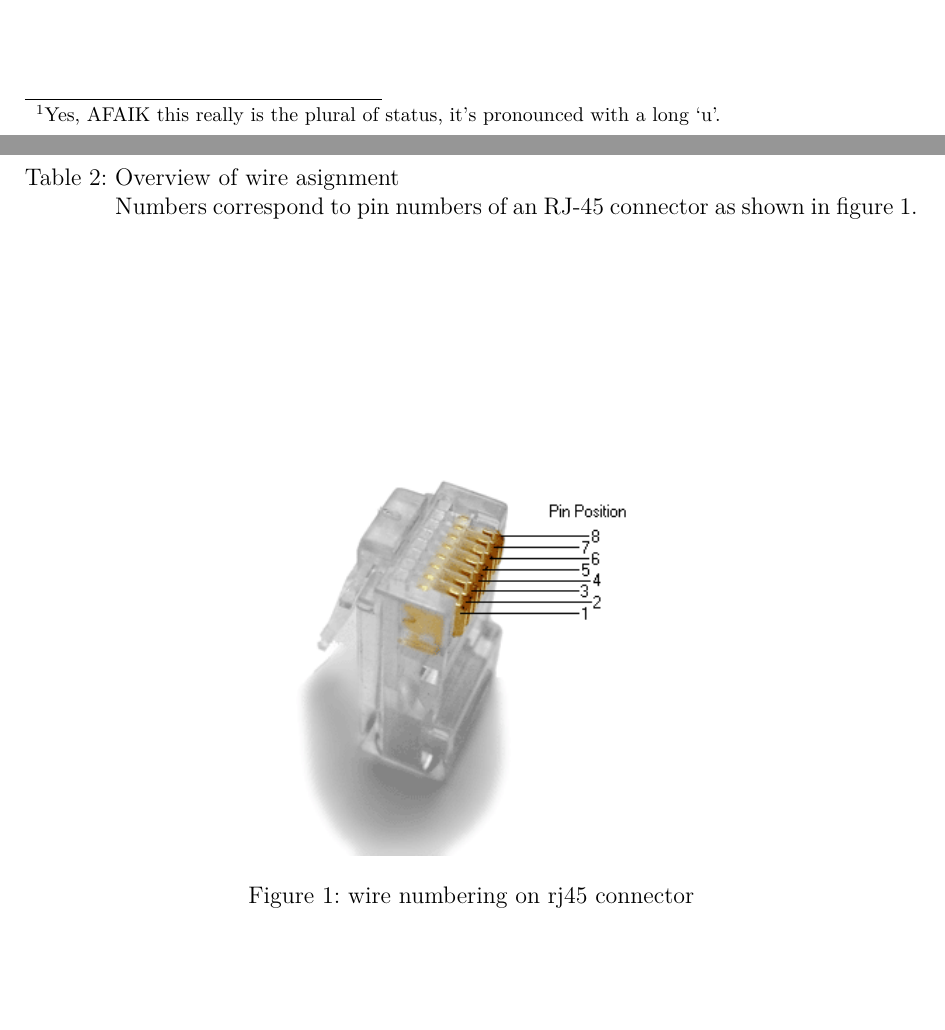
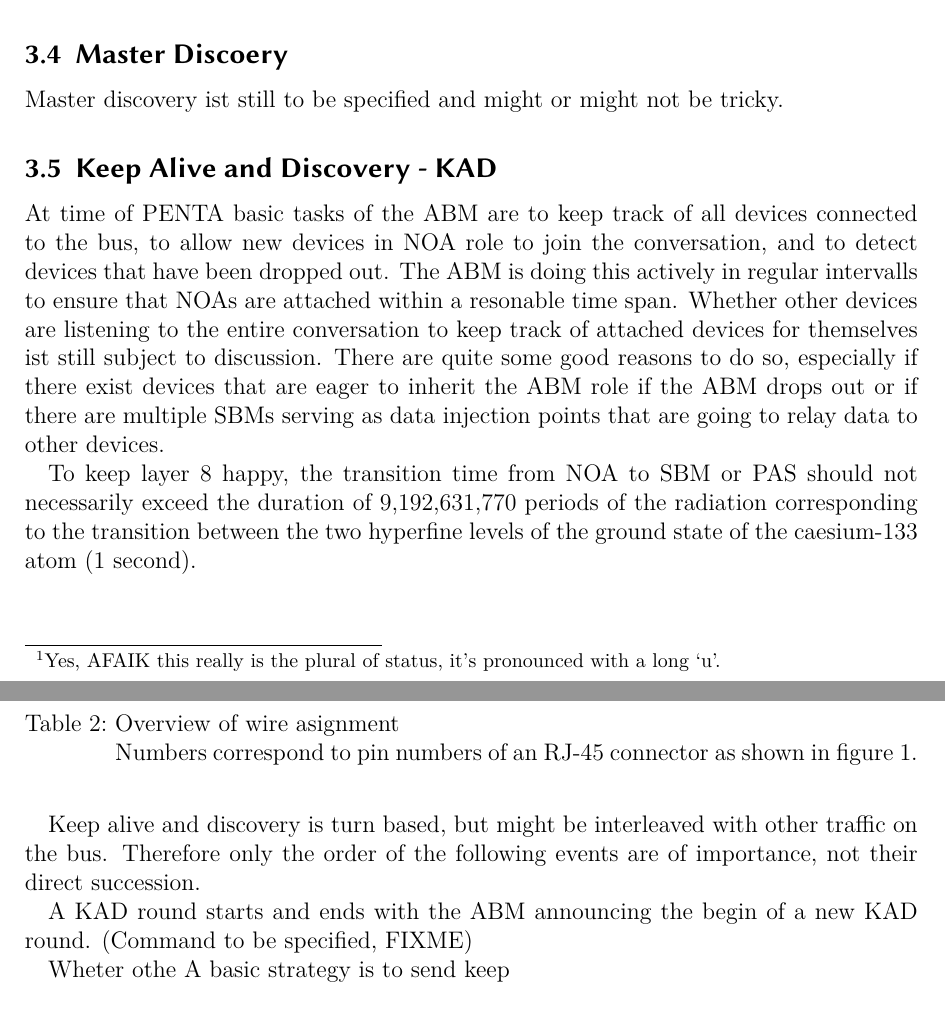
Before and after one commit to c3d2/haqbus, a LaTeX paper (specs/spec_v0.tex): two parts of pages 5 and 6 of 8 before the commit and two parts of pages 5 and 6 of 9 after it, joined at a grey line, cut at the place of the change, the shorter picture padded with empty space. Compiled offline with LuaLaTeX.

Commit message:
strated description of discovery

```diff
--- a/specs/spec_v0.tex
+++ b/specs/spec_v0.tex
@@ -163,6 +163,31 @@ The bus as a whole system hast only three status\footnote{Yes, AFAIK this really
 B0RKEN can be treated the same way as CHAOS, but there might be a slightly more elegant solution as all the remaining SBMs should know of each others existence.
 After master discovery during CHAOS, there is no dedicated discovery phase, as discovery happens all the time and is interwoven with normal operation during PENTA.
 
+\subsection{Master Discoery}
+Master discovery ist still to be specified and might or might not be tricky.
+
+\subsection{Keep Alive and Discovery - KAD}
+At time of PENTA basic tasks of the ABM are to keep track of all devices connected to the bus,
+to allow new devices in NOA role to join the conversation, and to detect devices that have been dropped out.
+The ABM is doing this actively in regular intervalls to ensure that NOAs are attached within a resonable time span.
+Whether other devices are listening to the entire conversation to keep track of attached devices for themselves ist still subject to discussion.
+There are quite some good reasons to do so, especially if there exist devices that are eager to inherit the ABM role if the ABM drops out
+or if there are multiple SBMs serving as data injection points that are going to relay data to other devices.
+
+To keep layer 8 happy, the transition time from NOA to SBM or PAS should not necessarily exceed the duration
+of 9,192,631,770 periods of the radiation corresponding to the transition between the two hyperfine levels
+of the ground state of the caesium-133 atom (1 second).
+
+Keep alive and discovery is turn based, but might be interleaved with other traffic on the bus.
+Therefore only the order of the following events are of importance, not their direct succession.
+
+A KAD round starts and ends with the ABM announcing the begin of a new KAD round. (Command to be specified, FIXME)
+
+
+
+
+ Wheter othe
+A basic strategy is to send keep
 
 
 \section{Layer Specification}
```
